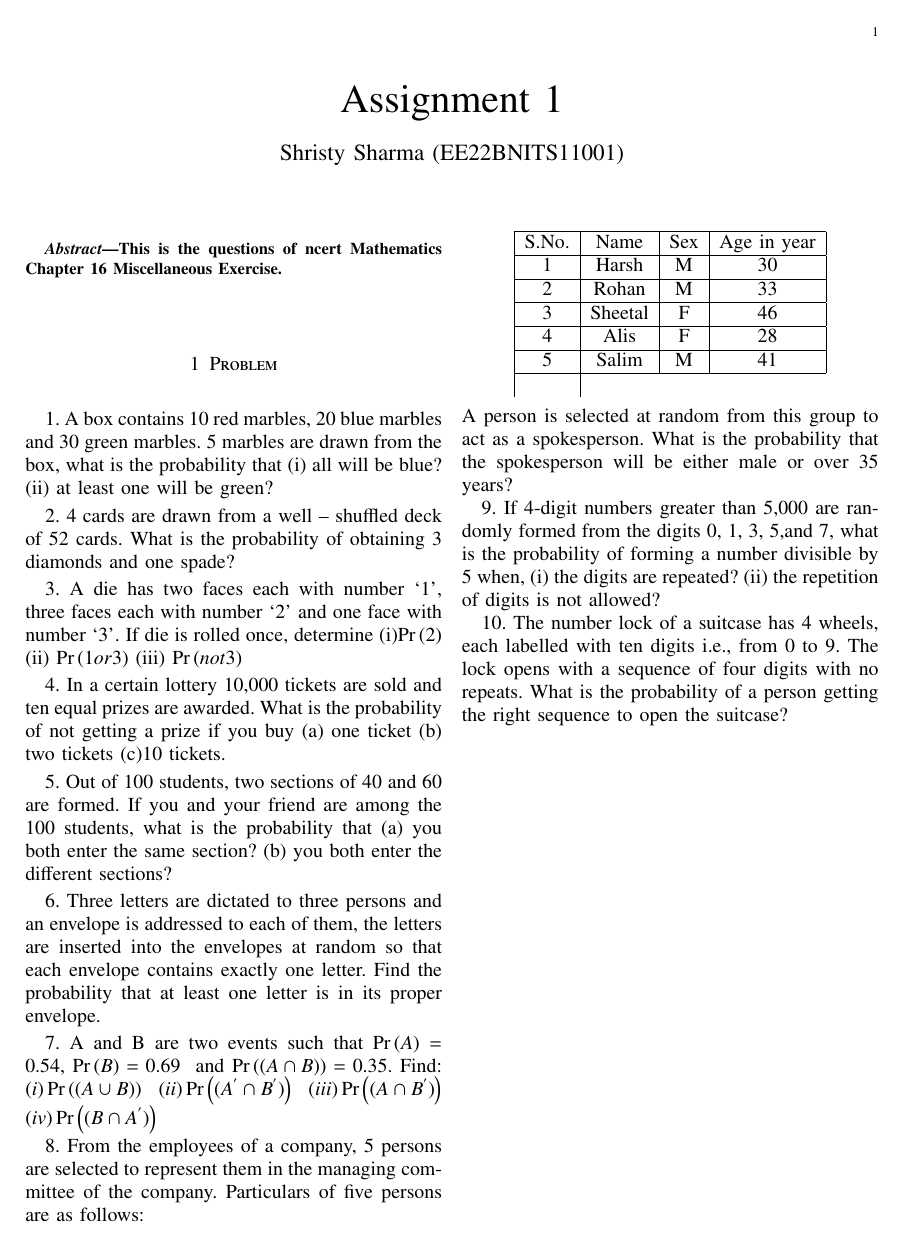
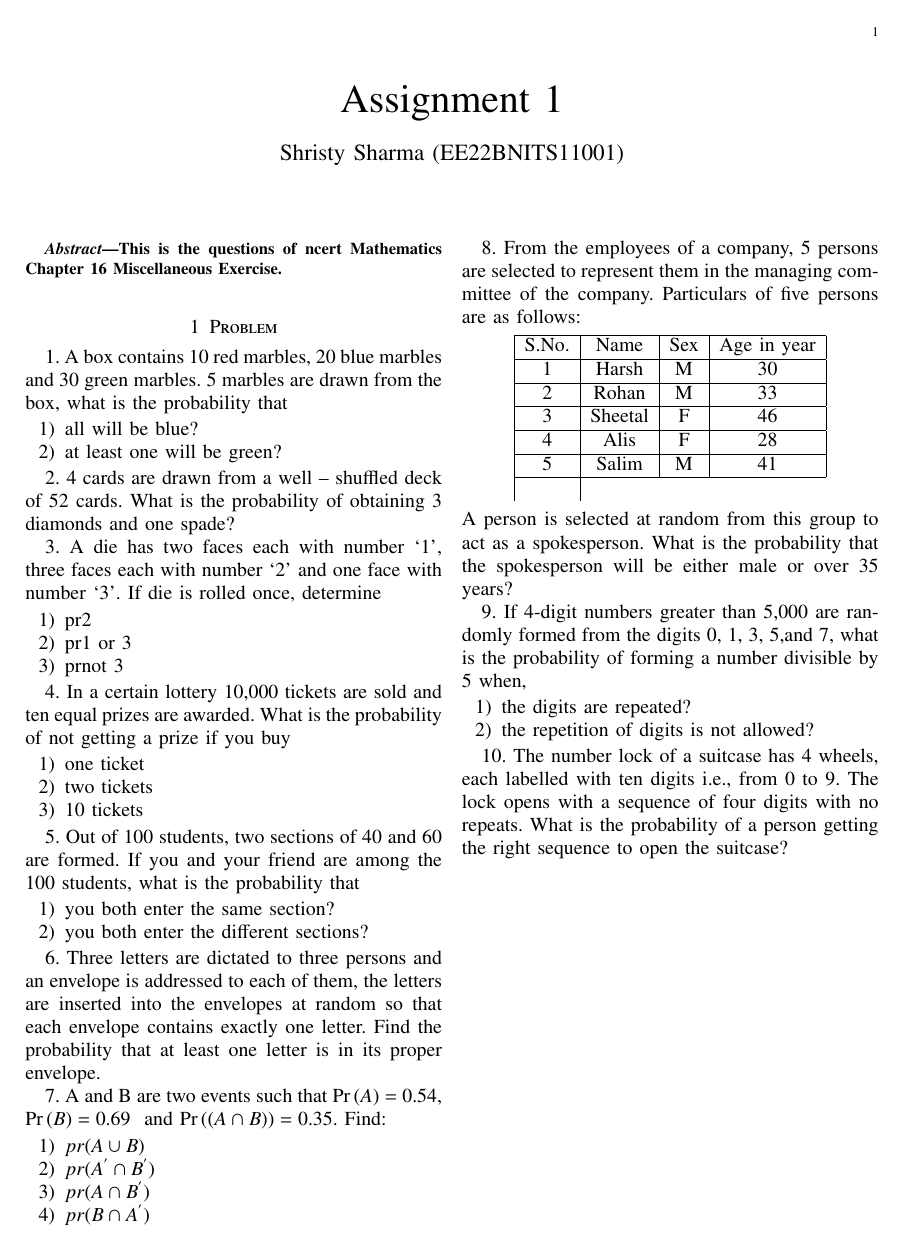
Before and after one commit to ShristySharma/ML_Assignments, a LaTeX problem sheet (ASSIGNMENT1_NCERT11_16_4.tex): the whole page. Compiled offline with pdfLaTeX.

Commit message:
Add files via upload

```diff
--- a/ASSIGNMENT1_NCERT11_16_4.tex
+++ b/ASSIGNMENT1_NCERT11_16_4.tex
@@ -201,27 +194,37 @@ This is the questions of ncert Mathematics Chapter 16 Miscellaneous Exercise.
 %svn co https://github.com/gadepall/school/trunk/ncert/geometry/figs
 %\end{lstlisting}
 %
-
-
-
-
 \section{Problem}
 1. A box contains 10 red marbles, 20 blue marbles and 30 green marbles. 5 marbles
 are drawn from the box, what is the probability that
-(i) all will be blue? (ii) at least one will be green?
+\begin{enumerate}
+\item all will be blue?
+\item at least one will be green?
+\end{enumerate}
 
 2. 4 cards are drawn from a well – shuffled deck of 52 cards. What is the probability of obtaining 3 diamonds and one spade?
 
 3. A die has two faces each with number ‘1’, three faces each with number ‘2’ and one
 face with number ‘3’. If die is rolled once, determine
- (i)\pr{2} (ii) \pr{1 or 3} (iii) \pr{not 3}
+\begin{enumerate}
+\item pr{2}
+\item pr{1 or 3}
+\item pr{not 3}
+\end{enumerate}
 
-4. In a certain lottery 10,000 tickets are sold and ten equal prizes are awarded. What is the probability of not getting a prize if you buy (a) one ticket (b) two tickets (c)10 tickets.
+4. In a certain lottery 10,000 tickets are sold and ten equal prizes are awarded. What is the probability of not getting a prize if you buy
+\begin{enumerate}
+\item one ticket
+\item two tickets
+\item 10 tickets
+\end{enumerate}
 
 5. Out of 100 students, two sections of 40 and 60 are formed. If you and your friend
 are among the 100 students, what is the probability that
-(a) you both enter the same section?
-(b) you both enter the different sections?
+\begin{enumerate}
+\item you both enter the same section?
+\item you both enter the different sections?
+\end{enumerate}
 
 6. Three letters are dictated to three persons and an envelope is addressed to each of
 them, the letters are inserted into the envelopes at random so that each envelope
@@ -229,10 +232,12 @@ contains exactly one letter. Find the probability that at least one letter is in
 
 7. A and B are two events such that \pr{A} = 0.54,
 $ \pr{B}=0.69 $ \ and   $\pr{( A \cap B) }=0.35.$ Find:
-$(i) \pr{(A \cup B)}$
-$(ii)\pr{(A^{'}\cap B^{'})} $
-$(iii) \pr{(A \cap B^{'})} $
-$(iv) \pr{(B\cap A^{'})} $
+\begin{enumerate}
+\item  $pr{(A \cup B)}$
+\item  $pr{(A^{'}\cap B^{'})} $
+\item $ pr{(A \cap B^{'})} $
+\item $ pr{(B\cap A^{'})} $
+\end{enumerate}
 
 8. From the employees of a company, 5 persons are selected to represent them in the
 managing committee of the company. Particulars of five persons are as follows:
@@ -245,9 +250,14 @@ managing committee of the company. Particulars of five persons are as follows:
 A person is selected at random from this group to act as a spokesperson. What is the
 probability that the spokesperson will be either male or over 35 years?
 
-9. If 4-digit numbers greater than 5,000 are randomly formed from the digits 0, 1, 3, 5,and 7, what is the probability of forming a number divisible by 5 when, (i) the digits are repeated? (ii) the repetition of digits is not allowed?
+9. If 4-digit numbers greater than 5,000 are randomly formed from the digits 0, 1, 3, 5,and 7, what is the probability of forming a number divisible by 5 when,
+\begin{enumerate}
+ \item the digits are repeated?
+ \item the repetition of digits is not allowed?
+\end{enumerate}
 
 10. The number lock of a suitcase has 4 wheels, each labelled with ten digits i.e., from 0 to 9. The lock opens with a sequence of four digits with no repeats. What is the
 probability of a person getting the right sequence to open the suitcase?
 
+
 \end{document}
```
Also changed, not shown: ASSIGNMENT1_NCERT11_16_4.pdf, ASSIGNMENT1_NCERT11_16_4.tex (7 more changed lines).
